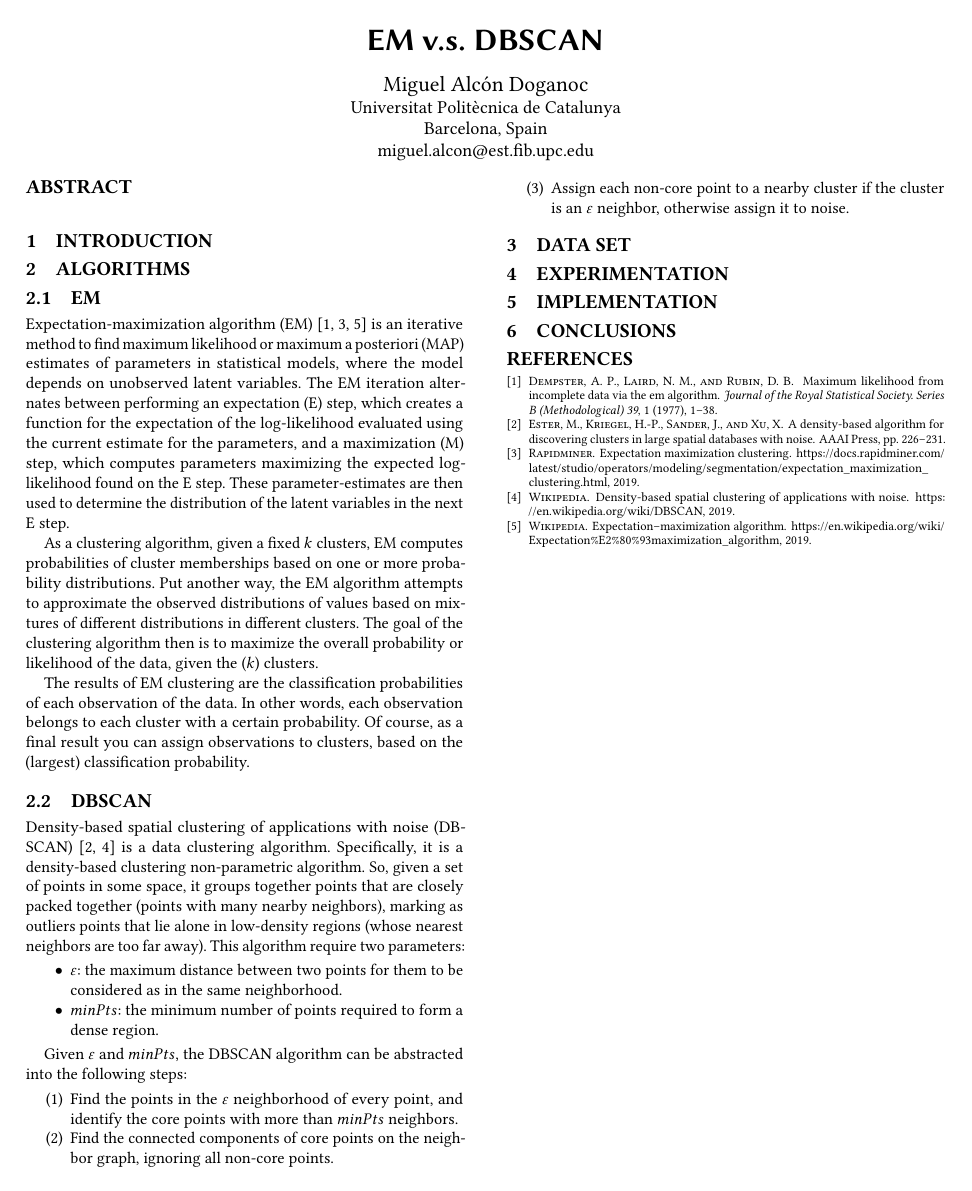
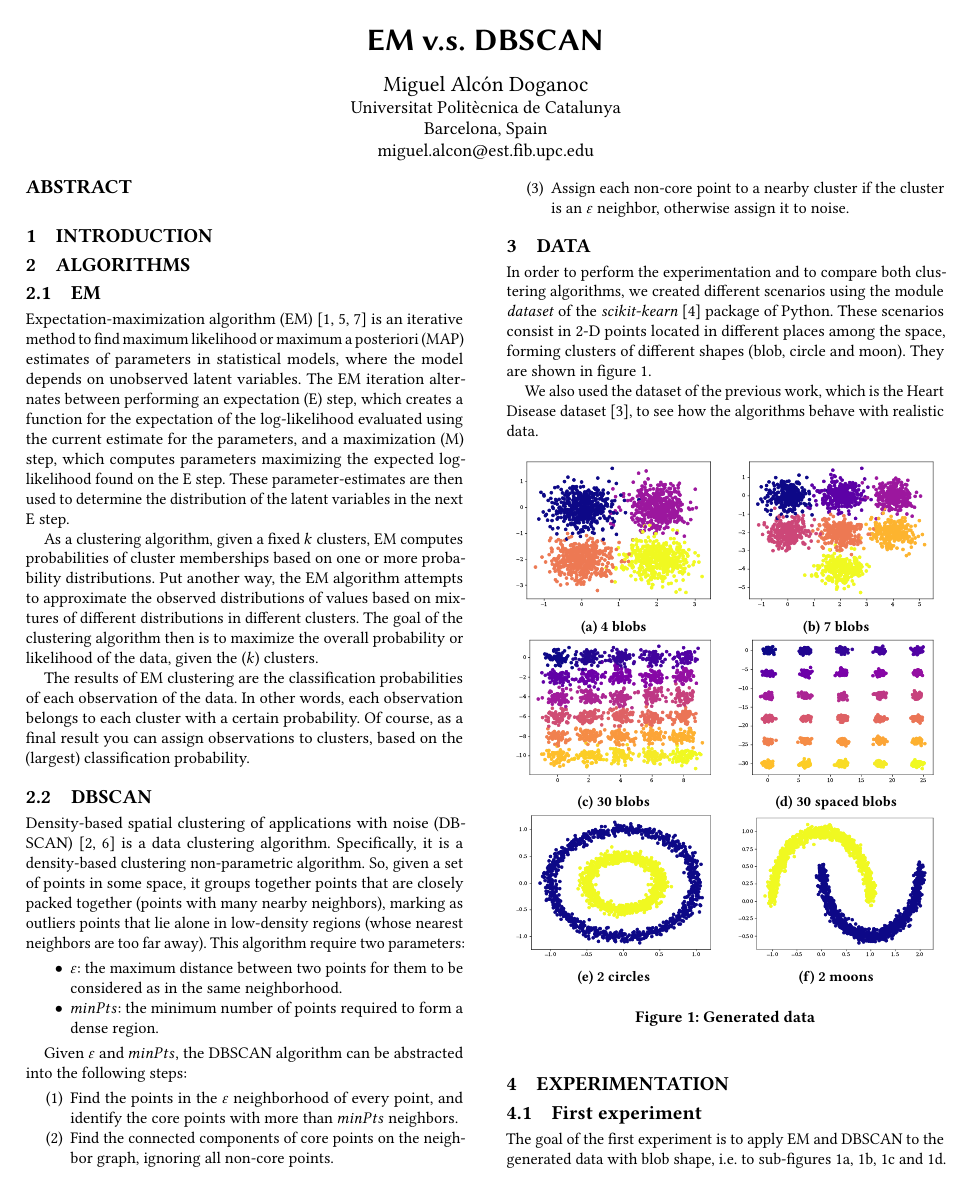
Before and after one commit to m-alcon/master, a LaTeX paper (adm/hmw2/doc/ADM-Miguel_Alcon.tex, which reads adm/hmw2/doc/sections/dataset.tex, adm/hmw2/doc/sections/experiment.tex): the whole page before the commit and page 1 of 4 after it. The pictures show the PDF file adm/hmw2/doc/ADM-Miguel_Alcon.pdf that the author committed with the source.

Commit message:
last plots

```diff
--- a/adm/hmw2/doc/sections/dataset.tex
+++ b/adm/hmw2/doc/sections/dataset.tex
@@ -1 +1,44 @@
-\section{Data Set}
+\section{Data}
+In order to perform the experimentation and to compare both clustering algorithms, we created different scenarios using the module \textit{dataset} of the \textit{scikit-kearn} \cite{scikit-learn} package of Python. These scenarios consist in 2-D points located in different places among the space, forming clusters of different shapes (blob, circle and moon). They are shown in figure \ref{fig:truth-data}.
+
+We also used the dataset of the previous work, which is the Heart Disease dataset \cite{heart}, to see how the algorithms behave with realistic data.
+
+\begin{figure}[hbtp]
+    \begin{subfigure}[b]{0.45\columnwidth}
+        \includegraphics[width=\columnwidth]{../plots/truth_4-4.pdf}
+        \caption{4 blobs}
+        \label{subfig:4-4-truth}
+    \end{subfigure}
+    \hspace{0.04\columnwidth}
+    \begin{subfigure}[b]{0.45\columnwidth}
+        \includegraphics[width=\columnwidth]{../plots/truth_7-3.pdf}
+        \caption{7 blobs}
+        \label{subfig:7-3-truth}
+    \end{subfigure}
+    \begin{subfigure}[b]{0.45\columnwidth}
+        \includegraphics[width=\columnwidth]{../plots/truth_30-30.pdf}
+        \caption{30 blobs}
+        \label{subfig:30-30-truth}
+    \end{subfigure}
+    \hspace{0.04\columnwidth}
+    \begin{subfigure}[b]{0.45\columnwidth}
+        \includegraphics[width=\columnwidth]{../plots/truth_30-30-6.pdf}
+        \caption{30 spaced blobs}
+        \label{subfig:30-30-6-truth}
+    \end{subfigure}
+    \begin{subfigure}[b]{0.45\columnwidth}
+        \includegraphics[width=\columnwidth]{../plots/circle_dbscan.pdf}
+        \caption{2 circles}
+        \label{subfig:circle-truth}
+    \end{subfigure}
+    \hspace{0.04\columnwidth}
+    \begin{subfigure}[b]{0.45\columnwidth}
+        \includegraphics[width=\columnwidth]{../plots/moons_dbscan.pdf}
+        \caption{2 moons}
+        \label{subfig:moons-truth}
+    \end{subfigure}
+    \caption{Generated data}
+    \label{fig:truth-data}
+\end{figure}
+
+%We explain how we created them in section \ref{sec:experimentation}.
--- a/adm/hmw2/doc/sections/experiment.tex
+++ b/adm/hmw2/doc/sections/experiment.tex
@@ -1 +1,8 @@
 \section{Experimentation}
+\label{sec:experimentation}
+\subsection{First experiment}
+The goal of the first experiment is to apply EM and DBSCAN to the generated data with blob shape, i.e. to sub-figures \ref{subfig:4-4-truth}, \ref{subfig:7-3-truth}, \ref{subfig:30-30-truth} and \ref{subfig:30-30-6-truth}.
+
+\begin{figure*}[t!]
+    \begin{subfigure}[b]{0.45\textwidth}
+        \includegraphics[width=\textwidth]{../plots/4-4_pred_dbscan.pdf}
```
Also changed, not shown: adm/hmw2/doc/ADM-Miguel_Alcon.tex (+1 -0 lines), adm/hmw2/doc/ADM-Miguel_Alcon.pdf, adm/hmw2/plots/1-3_pred_dbscan.pdf (deleted), adm/hmw2/plots/1-3_pred_em.pdf (deleted), adm/hmw2/plots/10-10_mixed_dbscan.pdf (deleted), adm/hmw2/plots/10-10_mixed_em.pdf (deleted), adm/hmw2/plots/10-10_pred_dbscan.pdf (deleted), adm/hmw2/plots/10-10_pred_em.pdf (deleted), adm/hmw2/plots/16-16_mixed_dbscan.pdf (deleted), adm/hmw2/plots/16-16_mixed_em.pdf (deleted), adm/hmw2/plots/16-16_pred_dbscan.pdf (deleted), adm/hmw2/plots/16-16_pred_em.pdf (deleted), adm/hmw2/plots/16-8_pred_dbscan.pdf (deleted), adm/hmw2/plots/16-8_pred_em.pdf (deleted), 38 more files, 1 other file.
